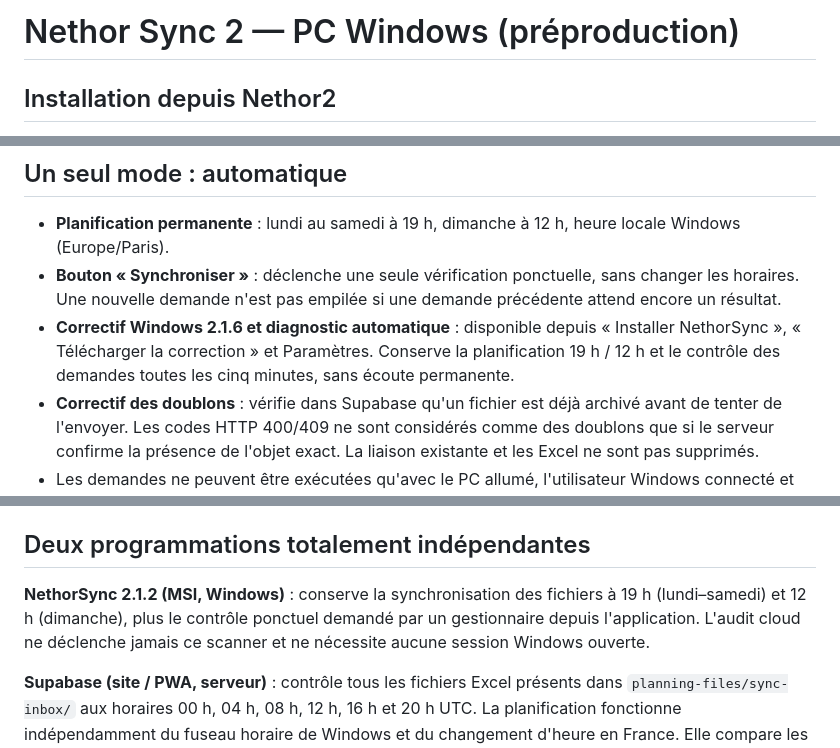
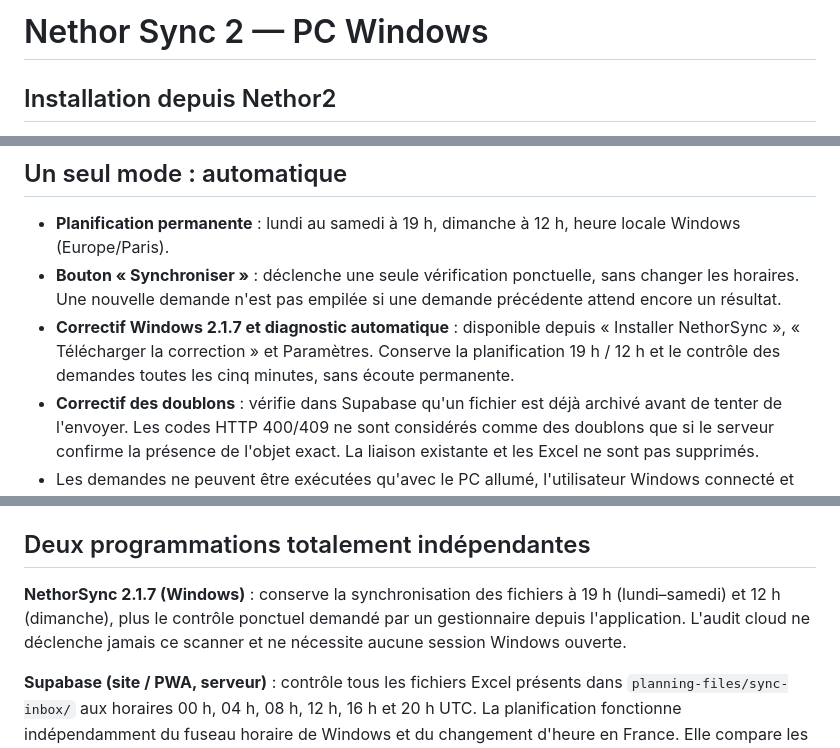
Before and after one commit to torsielloenzo-pixel/nethor2, a Markdown page: tools/nethor-sync/README.md, 3 parts joined by grey strips. Drawn GitHub-style.

```diff
--- a/tools/nethor-sync/README.md
+++ b/tools/nethor-sync/README.md
@@ -1,4 +1,4 @@
-# Nethor Sync 2 — PC Windows (préproduction)
+# Nethor Sync 2 — PC Windows
 
 ## Installation depuis Nethor2
 
@@ -28,7 +52,7 @@ L'identité du poste et son secret local sont stockés sous `%LOCALAPPDATA%\Neth
 
 - **Planification permanente** : lundi au samedi à 19 h, dimanche à 12 h, heure locale Windows (Europe/Paris).
 - **Bouton « Synchroniser »** : déclenche une seule vérification ponctuelle, sans changer les horaires. Une nouvelle demande n'est pas empilée si une demande précédente attend encore un résultat.
-- **Correctif Windows 2.1.6 et diagnostic automatique** : disponible depuis « Installer NethorSync », « Télécharger la correction » et Paramètres. Conserve la planification 19 h / 12 h et le contrôle des demandes toutes les cinq minutes, sans écoute permanente.
+- **Correctif Windows 2.1.7 et diagnostic automatique** : disponible depuis « Installer NethorSync », « Télécharger la correction » et Paramètres. Conserve la planification 19 h / 12 h et le contrôle des demandes toutes les cinq minutes, sans écoute permanente.
 - **Correctif des doublons** : vérifie dans Supabase qu'un fichier est déjà archivé avant de tenter de l'envoyer. Les codes HTTP 400/409 ne sont considérés comme des doublons que si le serveur confirme la présence de l'objet exact. La liaison existante et les Excel ne sont pas supprimés.
 - Les demandes ne peuvent être exécutées qu'avec le PC allumé, l'utilisateur Windows connecté et un accès Supabase fonctionnel.
 - Une synchronisation calcule les empreintes SHA-256, dépose les fichiers modifiés dans le stockage privé, puis enregistre les versions Windows. Le serveur analyse et publie automatiquement **les vrais remplacements récents et valides**.
@@ -43,7 +67,7 @@ La synchronisation dépose les originaux dans le stockage **privé** `planning-f
 
 ## Deux programmations totalement indépendantes
 
-**NethorSync 2.1.2 (MSI, Windows)** : conserve la synchronisation des fichiers à 19 h (lundi–samedi) et 12 h (dimanche), plus le contrôle ponctuel demandé par un gestionnaire depuis l'application. L'audit cloud ne déclenche jamais ce scanner et ne nécessite aucune session Windows ouverte.
+**NethorSync 2.1.7 (Windows)** : conserve la synchronisation des fichiers à 19 h (lundi–samedi) et 12 h (dimanche), plus le contrôle ponctuel demandé par un gestionnaire depuis l'application. L'audit cloud ne déclenche jamais ce scanner et ne nécessite aucune session Windows ouverte.
 
 **Supabase (site / PWA, serveur)** : contrôle tous les fichiers Excel présents dans `planning-files/sync-inbox/` aux horaires 00 h, 04 h, 08 h, 12 h, 16 h et 20 h UTC. La planification fonctionne indépendamment du fuseau horaire de Windows et du changement d'heure en France. Elle compare les dernières versions conservées aux semaines déjà publiées, puis peut automatiquement publier les plannings différents avec les protections du moteur serveur. Les fichiers archivés trop anciens ne sont pas réappliqués.
 
```
Also changed, not shown: other parts of tools/nethor-sync/README.md (+27 -3 lines).
